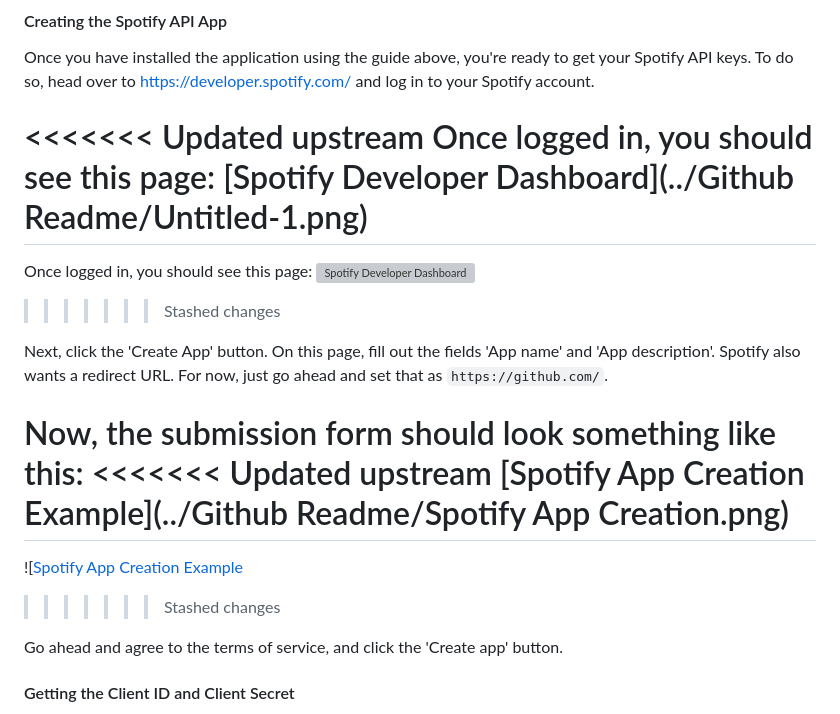
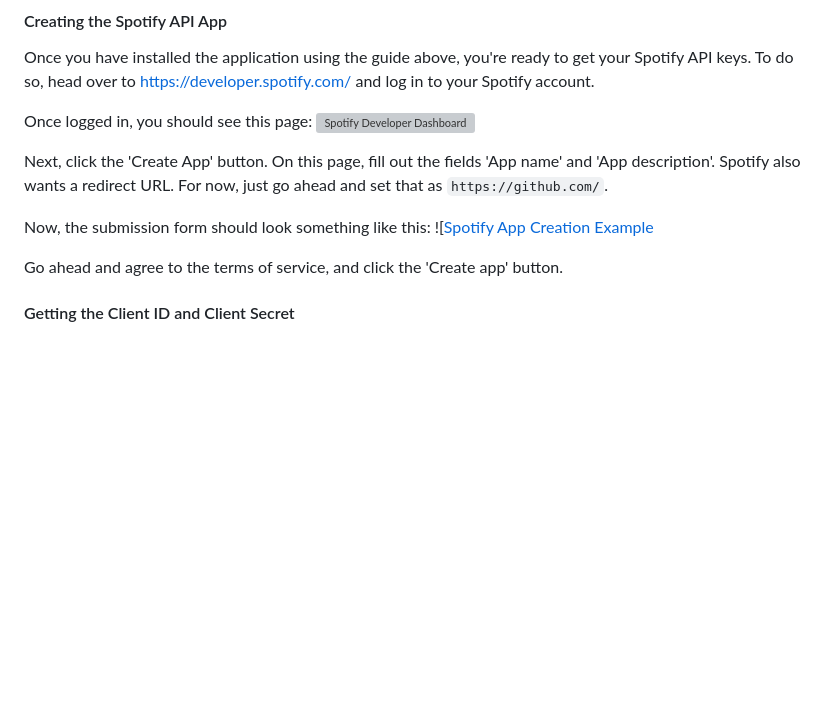
Before and after one commit to MarloDK/Spotify-Playlist-Finder, a Markdown page: README.md, the part around the change. Rendered like a GitHub page; blank space fills up the shorter version; grey boxes are pictures that could not be loaded.

```diff
--- a/README.md
+++ b/README.md
@@ -39,20 +39,12 @@ Next, you need an API Key from Spotify.
 #### Creating the Spotify API App
 Once you have installed the application using the guide above, you're ready to get your Spotify API keys. To do so, head over to https://developer.spotify.com/ and log in to your Spotify account.
 
-<<<<<<< Updated upstream
-Once logged in, you should see this page: [Spotify Developer Dashboard](../Github Readme/Untitled-1.png)
-=======
 Once logged in, you should see this page: ![Spotify Developer Dashboard](<Github Readme/Untitled-1.PNG>)
->>>>>>> Stashed changes
 
 Next, click the 'Create App' button. On this page, fill out the fields 'App name' and 'App description'. Spotify also wants a redirect URL. For now, just go ahead and set that as `https://github.com/`.
 
 Now, the submission form should look something like this:
-<<<<<<< Updated upstream
-[Spotify App Creation Example](../Github Readme/Spotify App Creation.png)
-=======
 ![[Spotify App Creation Example](<Github Readme/Spotify App Creation.PNG>)
->>>>>>> Stashed changes
 
 Go ahead and agree to the terms of service, and click the 'Create app' button.
 
```
